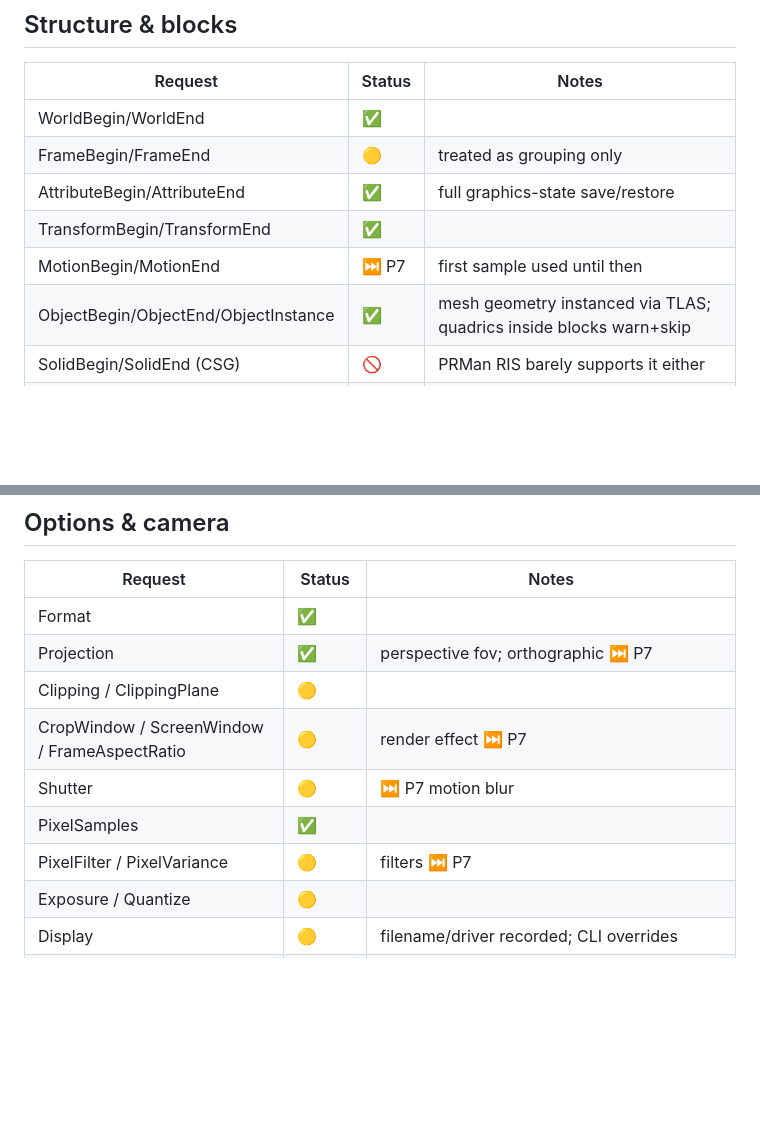
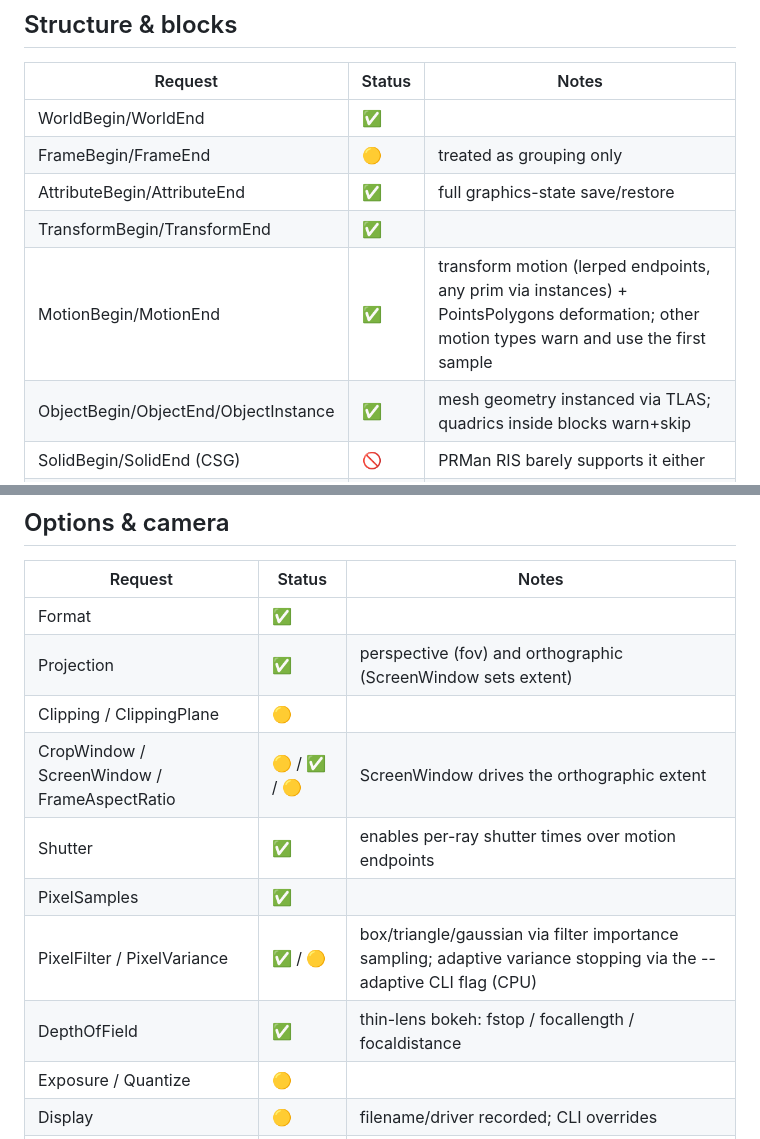
Before and after one commit to anders94/render.rs, a Markdown page: COMPLIANCE.md, 2 parts joined by grey strips. Rendered like a GitHub page; blank space fills up the shorter version.

```diff
--- a/COMPLIANCE.md
+++ b/COMPLIANCE.md
@@ -13,7 +13,7 @@ skipped forever.
 | FrameBegin/FrameEnd | 🟡 | treated as grouping only |
 | AttributeBegin/AttributeEnd | ✅ | full graphics-state save/restore |
 | TransformBegin/TransformEnd | ✅ | |
-| MotionBegin/MotionEnd | ⏭ P7 | first sample used until then |
+| MotionBegin/MotionEnd | ✅ | transform motion (lerped endpoints, any prim via instances) + PointsPolygons deformation; other motion types warn and use the first sample |
 | ObjectBegin/ObjectEnd/ObjectInstance | ✅ | mesh geometry instanced via TLAS; quadrics inside blocks warn+skip |
 | SolidBegin/SolidEnd (CSG) | 🚫 | PRMan RIS barely supports it either |
 | IfBegin/ElseIf/Else/IfEnd | 🟡 | condition ignored, body processed |
@@ -23,12 +23,13 @@ skipped forever.
 | Request | Status | Notes |
 |---|---|---|
 | Format | ✅ | |
-| Projection | ✅ | perspective fov; orthographic ⏭ P7 |
+| Projection | ✅ | perspective (fov) and orthographic (ScreenWindow sets extent) |
 | Clipping / ClippingPlane | 🟡 | |
-| CropWindow / ScreenWindow / FrameAspectRatio | 🟡 | render effect ⏭ P7 |
-| Shutter | 🟡 | ⏭ P7 motion blur |
+| CropWindow / ScreenWindow / FrameAspectRatio | 🟡 / ✅ / 🟡 | ScreenWindow drives the orthographic extent |
+| Shutter | ✅ | enables per-ray shutter times over motion endpoints |
 | PixelSamples | ✅ | |
-| PixelFilter / PixelVariance | 🟡 | filters ⏭ P7 |
+| PixelFilter / PixelVariance | ✅ / 🟡 | box/triangle/gaussian via filter importance sampling; adaptive variance stopping via the --adaptive CLI flag (CPU) |
+| DepthOfField | ✅ | thin-lens bokeh: fstop / focallength / focaldistance |
 | Exposure / Quantize | 🟡 | |
 | Display | 🟡 | filename/driver recorded; CLI overrides |
 | Hider / Integrator | ⏭ P1/P4 | |
```
Also changed, not shown: README.md (+1 -1 lines), renders/pan.png (added), 14 other files.
